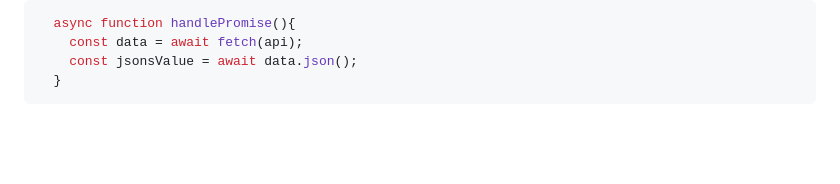
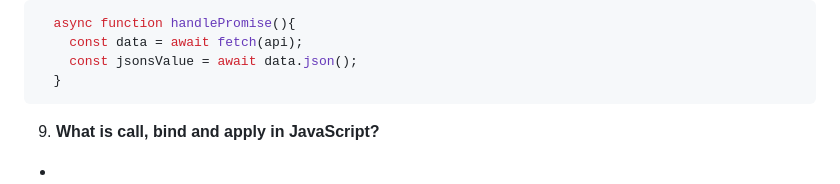
Before and after one commit to ShreyashDahiwale/JavaScriptLearning, a Markdown page: JAVASCRIPT.md, the part around the change. GitHub-like rendering; blank space fills up the shorter version.

Commit message:
New Message added

````diff
--- a/JAVASCRIPT.md
+++ b/JAVASCRIPT.md
@@ -373,3 +373,5 @@ async function handlePromise2() {
     const jsonsValue = await data.json();
   }
 ```
+9. **What is call, bind and apply in JavaScript?**
+-
````
